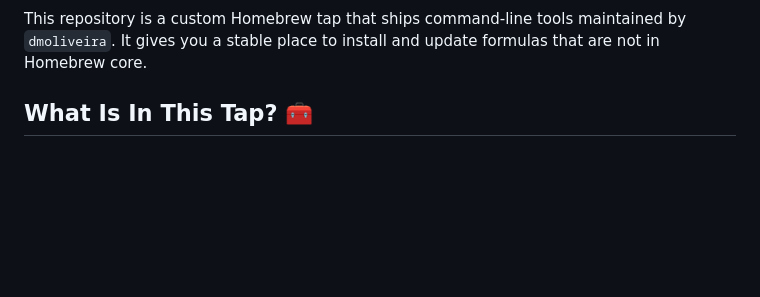
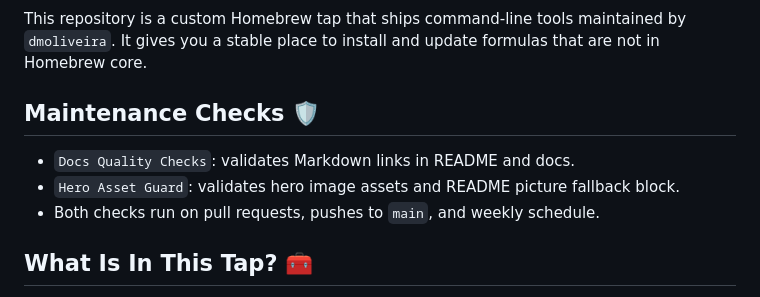
Before and after one commit to dmoliveira/homebrew-tap, a Markdown page: README.md, the part around the change. Rendered like a GitHub page; blank space fills up the shorter version.

Commit message:
docs: document maintenance checks and cadence

```diff
--- a/README.md
+++ b/README.md
@@ -23,6 +23,12 @@
 This repository is a custom Homebrew tap that ships command-line tools maintained
 by `dmoliveira`. It gives you a stable place to install and update formulas that
 are not in Homebrew core.
+
+## Maintenance Checks 🛡️
+
+- `Docs Quality Checks`: validates Markdown links in README and docs.
+- `Hero Asset Guard`: validates hero image assets and README picture fallback block.
+- Both checks run on pull requests, pushes to `main`, and weekly schedule.
 
 ## What Is In This Tap? 🧰
 
```
